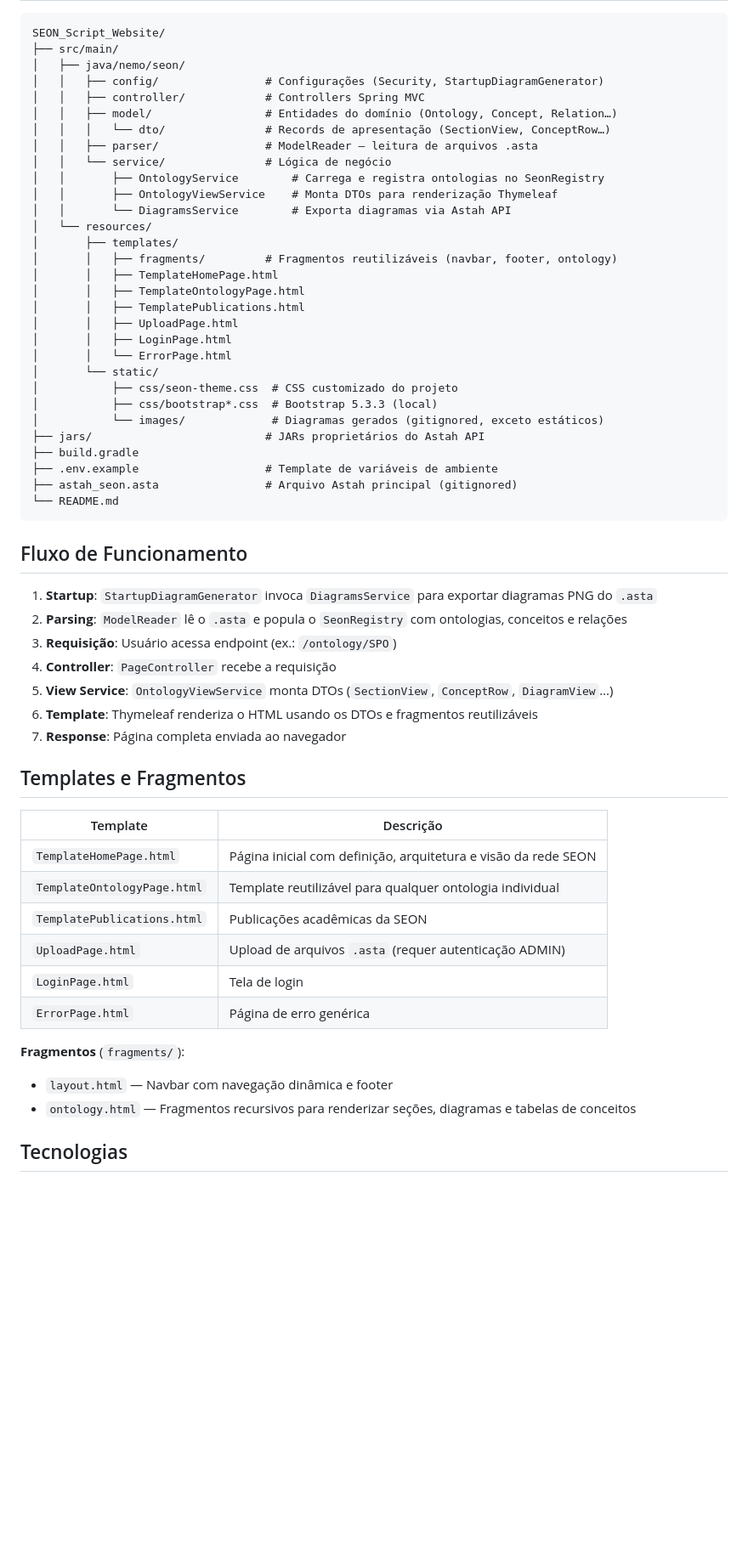
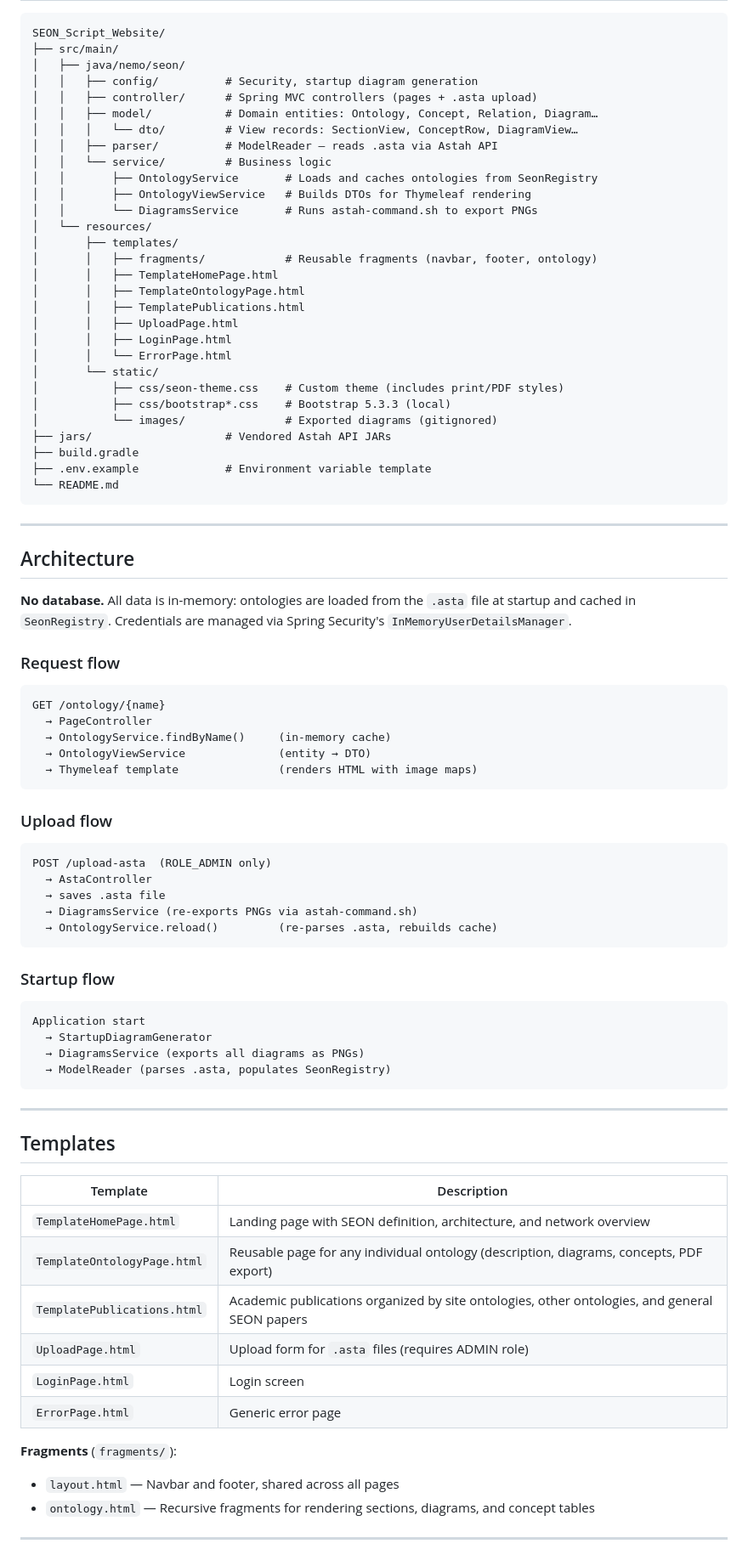
Before and after one commit to naascimento0/SEON_Script_Website, a Markdown page: README.md, the part around one of its changes. Shown at 85% size. Drawn GitHub-style; blank space fills up the shorter version.

Commit message:
docs: update README to english and fix project description

````diff
--- a/README.md
+++ b/README.md
@@ -51,18 +81,18 @@ cp .env.example .env
 SEON_Script_Website/
 ├── src/main/
 │   ├── java/nemo/seon/
-│   │   ├── config/                # Configurações (Security, StartupDiagramGenerator)
-│   │   ├── controller/            # Controllers Spring MVC
-│   │   ├── model/                 # Entidades do domínio (Ontology, Concept, Relation…)
-│   │   │   └── dto/               # Records de apresentação (SectionView, ConceptRow…)
-│   │   ├── parser/                # ModelReader — leitura de arquivos .asta
-│   │   └── service/               # Lógica de negócio
-│   │       ├── OntologyService        # Carrega e registra ontologias no SeonRegistry
-│   │       ├── OntologyViewService    # Monta DTOs para renderização Thymeleaf
-│   │       └── DiagramsService        # Exporta diagramas via Astah API
+│   │   ├── config/          # Security, startup diagram generation
+│   │   ├── controller/      # Spring MVC controllers (pages + .asta upload)
+│   │   ├── model/           # Domain entities: Ontology, Concept, Relation, Diagram…
+│   │   │   └── dto/         # View records: SectionView, ConceptRow, DiagramView…
+│   │   ├── parser/          # ModelReader — reads .asta via Astah API
+│   │   └── service/         # Business logic
+│   │       ├── OntologyService       # Loads and caches ontologies from SeonRegistry
+│   │       ├── OntologyViewService   # Builds DTOs for Thymeleaf rendering
+│   │       └── DiagramsService       # Runs astah-command.sh to export PNGs
 │   └── resources/
 │       ├── templates/
-│       │   ├── fragments/         # Fragmentos reutilizáveis (navbar, footer, ontology)
+│       │   ├── fragments/            # Reusable fragments (navbar, footer, ontology)
 │       │   ├── TemplateHomePage.html
 │       │   ├── TemplateOntologyPage.html
 │       │   ├── TemplatePublications.html
@@ -70,40 +100,66 @@ SEON_Script_Website/
 │       │   ├── LoginPage.html
 │       │   └── ErrorPage.html
 │       └── static/
-│           ├── css/seon-theme.css  # CSS customizado do projeto
-│           ├── css/bootstrap*.css  # Bootstrap 5.3.3 (local)
-│           └── images/             # Diagramas gerados (gitignored, exceto estáticos)
-├── jars/                          # JARs proprietários do Astah API
+│           ├── css/seon-theme.css    # Custom theme (includes print/PDF styles)
+│           ├── css/bootstrap*.css    # Bootstrap 5.3.3 (local)
+│           └── images/               # Exported diagrams (gitignored)
+├── jars/                    # Vendored Astah API JARs
 ├── build.gradle
-├── .env.example                   # Template de variáveis de ambiente
-├── astah_seon.asta                # Arquivo Astah principal (gitignored)
+├── .env.example             # Environment variable template
 └── README.md
 ```
 
-## Fluxo de Funcionamento
+---
 
-1. **Startup**: `StartupDiagramGenerator` invoca `DiagramsService` para exportar diagramas PNG do `.asta`
-2. **Parsing**: `ModelReader` lê o `.asta` e popula o `SeonRegistry` com ontologias, conceitos e relações
-3. **Requisição**: Usuário acessa endpoint (ex.: `/ontology/SPO`)
-4. **Controller**: `PageController` recebe a requisição
-5. **View Service**: `OntologyViewService` monta DTOs (`SectionView`, `ConceptRow`, `DiagramView`…)
-6. **Template**: Thymeleaf renderiza o HTML usando os DTOs e fragmentos reutilizáveis
-7. **Response**: Página completa enviada ao navegador
+## Architecture
 
-## Templates e Fragmentos
+**No database.** All data is in-memory: ontologies are loaded from the `.asta` file at startup and cached in `SeonRegistry`. Credentials are managed via Spring Security's `InMemoryUserDetailsManager`.
 
-| Template | Descrição |
+### Request flow
+
+```
+GET /ontology/{name}
+  → PageController
+  → OntologyService.findByName()     (in-memory cache)
+  → OntologyViewService              (entity → DTO)
+  → Thymeleaf template               (renders HTML with image maps)
+```
+
+### Upload flow
+
+```
+POST /upload-asta  (ROLE_ADMIN only)
+  → AstaController
+  → saves .asta file
+  → DiagramsService (re-exports PNGs via astah-command.sh)
+  → OntologyService.reload()         (re-parses .asta, rebuilds cache)
+```
+
+### Startup flow
+
+```
+Application start
+  → StartupDiagramGenerator
+  → DiagramsService (exports all diagrams as PNGs)
+  → ModelReader (parses .asta, populates SeonRegistry)
+```
+
+---
+
+## Templates
+
+| Template | Description |
 |---|---|
-| `TemplateHomePage.html` | Página inicial com definição, arquitetura e visão da rede SEON |
-| `TemplateOntologyPage.html` | Template reutilizável para qualquer ontologia individual |
-| `TemplatePublications.html` | Publicações acadêmicas da SEON |
-| `UploadPage.html` | Upload de arquivos `.asta` (requer autenticação ADMIN) |
-| `LoginPage.html` | Tela de login |
-| `ErrorPage.html` | Página de erro genérica |
+| `TemplateHomePage.html` | Landing page with SEON definition, architecture, and network overview |
+| `TemplateOntologyPage.html` | Reusable page for any individual ontology (description, diagrams, concepts, PDF export) |
+| `TemplatePublications.html` | Academic publications organized by site ontologies, other ontologies, and general SEON papers |
+| `UploadPage.html` | Upload form for `.asta` files (requires ADMIN role) |
+| `LoginPage.html` | Login screen |
+| `ErrorPage.html` | Generic error page |
 
-**Fragmentos** (`fragments/`):
-- `layout.html` — Navbar com navegação dinâmica e footer
-- `ontology.html` — Fragmentos recursivos para renderizar seções, diagramas e tabelas de conceitos
+**Fragments** (`fragments/`):
+- `layout.html` — Navbar and footer, shared across all pages
+- `ontology.html` — Recursive fragments for rendering sections, diagrams, and concept tables
 
-## Tecnologias
+---
 
````
Also changed, not shown: other parts of README.md (+70 -46 lines).
